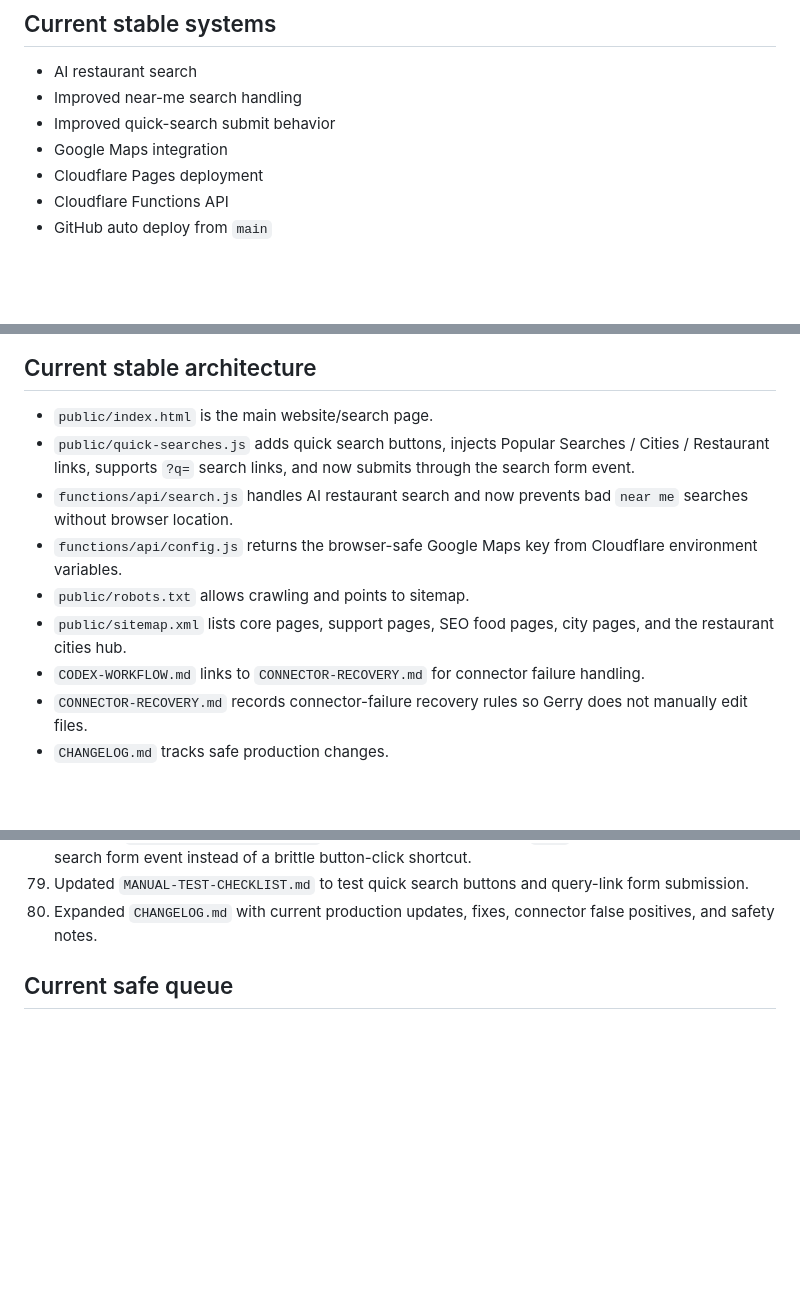
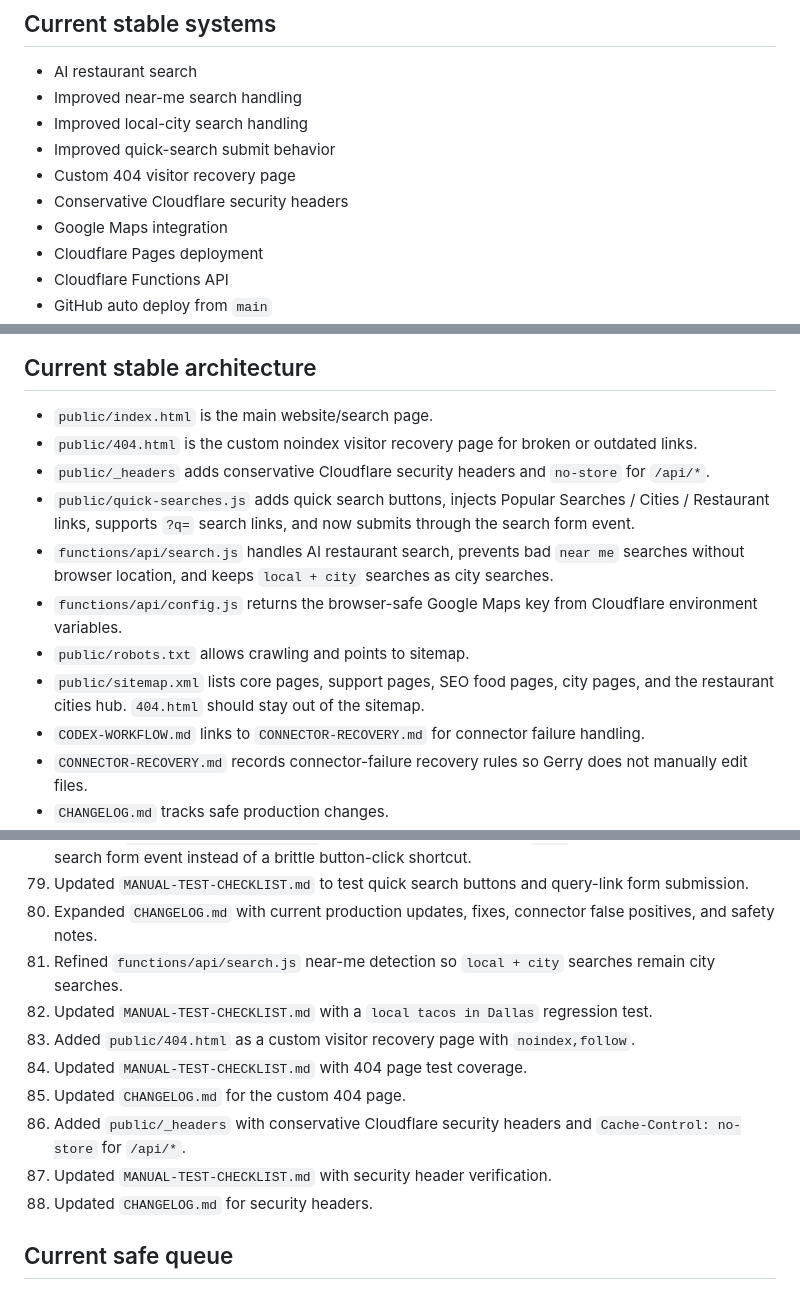
Before and after one commit to Readeasy30/restaurantaibot.com, a Markdown page: PROJECT-STATUS.md, 3 parts joined by grey strips. Drawn GitHub-style; blank space fills up the shorter version.

Commit message:
Update status after security headers

```diff
--- a/PROJECT-STATUS.md
+++ b/PROJECT-STATUS.md
@@ -32,7 +32,10 @@ Current workflow files:
 
 - AI restaurant search
 - Improved near-me search handling
+- Improved local-city search handling
 - Improved quick-search submit behavior
+- Custom 404 visitor recovery page
+- Conservative Cloudflare security headers
 - Google Maps integration
 - Cloudflare Pages deployment
 - Cloudflare Functions API
@@ -65,11 +68,13 @@ Current workflow files:
 ## Current stable architecture
 
 - `public/index.html` is the main website/search page.
+- `public/404.html` is the custom noindex visitor recovery page for broken or outdated links.
+- `public/_headers` adds conservative Cloudflare security headers and `no-store` for `/api/*`.
 - `public/quick-searches.js` adds quick search buttons, injects Popular Searches / Cities / Restaurant links, supports `?q=` search links, and now submits through the search form event.
-- `functions/api/search.js` handles AI restaurant search and now prevents bad `near me` searches without browser location.
+- `functions/api/search.js` handles AI restaurant search, prevents bad `near me` searches without browser location, and keeps `local + city` searches as city searches.
 - `functions/api/config.js` returns the browser-safe Google Maps key from Cloudflare environment variables.
 - `public/robots.txt` allows crawling and points to sitemap.
-- `public/sitemap.xml` lists core pages, support pages, SEO food pages, city pages, and the restaurant cities hub.
+- `public/sitemap.xml` lists core pages, support pages, SEO food pages, city pages, and the restaurant cities hub. `404.html` should stay out of the sitemap.
 - `CODEX-WORKFLOW.md` links to `CONNECTOR-RECOVERY.md` for connector failure handling.
 - `CONNECTOR-RECOVERY.md` records connector-failure recovery rules so Gerry does not manually edit files.
 - `CHANGELOG.md` tracks safe production changes.
@@ -245,6 +253,14 @@ Text-only cross-link updates for `public/dallas-restaurants.html` and `public/to
 78. Improved `public/quick-searches.js` so quick search buttons and `/?q=` links submit through the search form event instead of a brittle button-click shortcut.
 79. Updated `MANUAL-TEST-CHECKLIST.md` to test quick search buttons and query-link form submission.
 80. Expanded `CHANGELOG.md` with current production updates, fixes, connector false positives, and safety notes.
+81. Refined `functions/api/search.js` near-me detection so `local + city` searches remain city searches.
+82. Updated `MANUAL-TEST-CHECKLIST.md` with a `local tacos in Dallas` regression test.
+83. Added `public/404.html` as a custom visitor recovery page with `noindex,follow`.
+84. Updated `MANUAL-TEST-CHECKLIST.md` with 404 page test coverage.
+85. Updated `CHANGELOG.md` for the custom 404 page.
+86. Added `public/_headers` with conservative Cloudflare security headers and `Cache-Control: no-store` for `/api/*`.
+87. Updated `MANUAL-TEST-CHECKLIST.md` with security header verification.
+88. Updated `CHANGELOG.md` for security headers.
 
 ## Current safe queue
 
```
Also changed, not shown: other parts of PROJECT-STATUS.md (+3 -0 lines).
